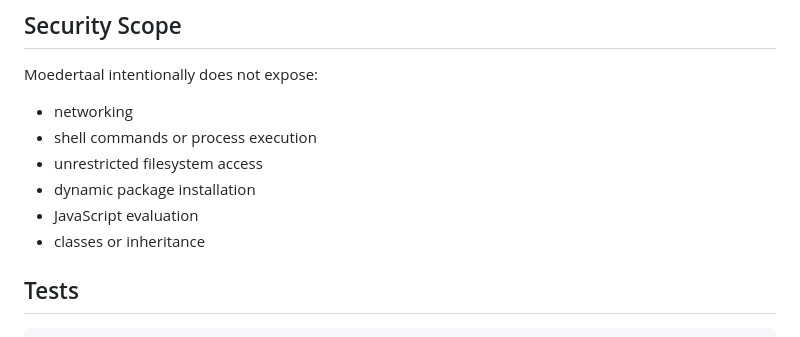
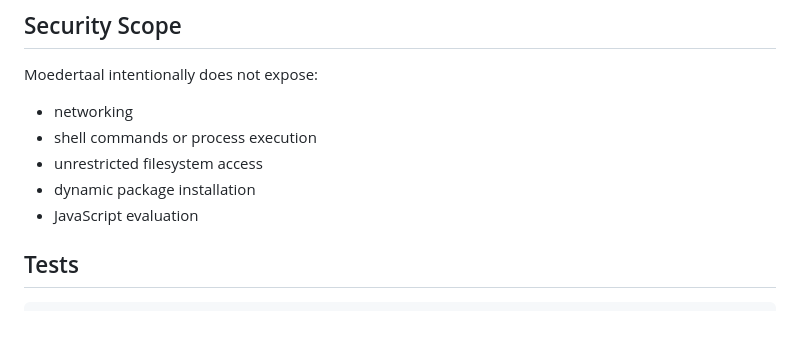
Before and after one commit to gideonlouw/moedertaal, a Markdown page: README.md, the part around the change. GitHub-like rendering.

Commit message:
update language

```diff
--- a/README.md
+++ b/README.md
@@ -229,7 +229,6 @@ Moedertaal intentionally does not expose:
 - unrestricted filesystem access
 - dynamic package installation
 - JavaScript evaluation
-- classes or inheritance
 
 ## Tests
 
```
